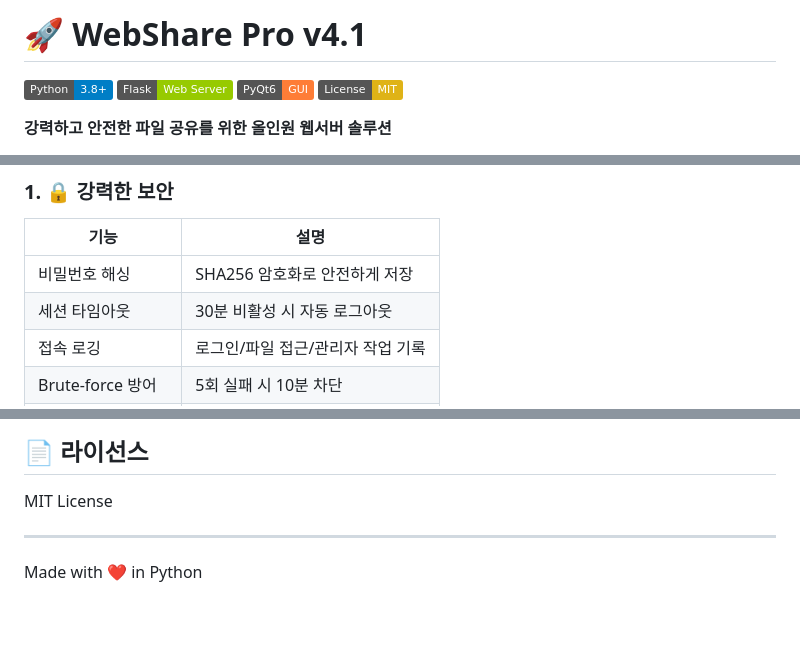
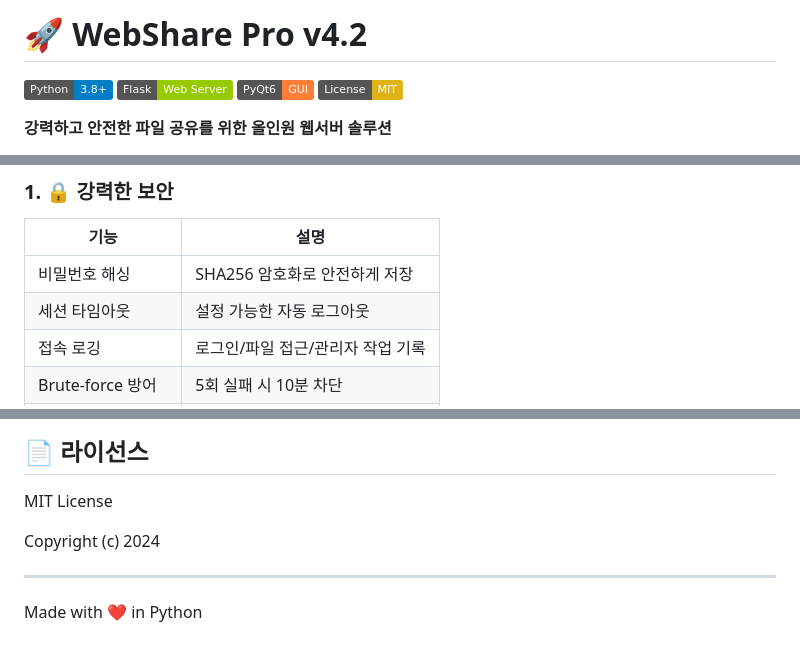
Before and after one commit to twbeatles/webshare, a Markdown page: README.md, 3 parts joined by grey strips. GitHub-like rendering; badges without logos; blank space fills up the shorter version.

```diff
--- a/README.md
+++ b/README.md
@@ -1,4 +1,4 @@
-# 🚀 WebShare Pro v4.1
+# 🚀 WebShare Pro v4.2
 
 ![Python](https://img.shields.io/badge/Python-3.8+-blue?logo=python)
 ![Flask](https://img.shields.io/badge/Flask-Web_Server-green?logo=flask)
@@ -23,7 +23,7 @@
 | 기능 | 설명 |
 |------|------|
 | 비밀번호 해싱 | SHA256 암호화로 안전하게 저장 |
-| 세션 타임아웃 | 30분 비활성 시 자동 로그아웃 |
+| 세션 타임아웃 | 설정 가능한 자동 로그아웃 |
 | 접속 로깅 | 로그인/파일 접근/관리자 작업 기록 |
 | Brute-force 방어 | 5회 실패 시 10분 차단 |
 | 경로 탐색 공격 차단 | 디렉토리 탐색 시도 방지 |
@@ -161,6 +186,8 @@ python "웹서버 프로그램v4.py"
 
 MIT License
 
+Copyright (c) 2024
+
 ---
 
 Made with ❤️ in Python
```
Also changed, not shown: other parts of README.md (+30 -5 lines).
